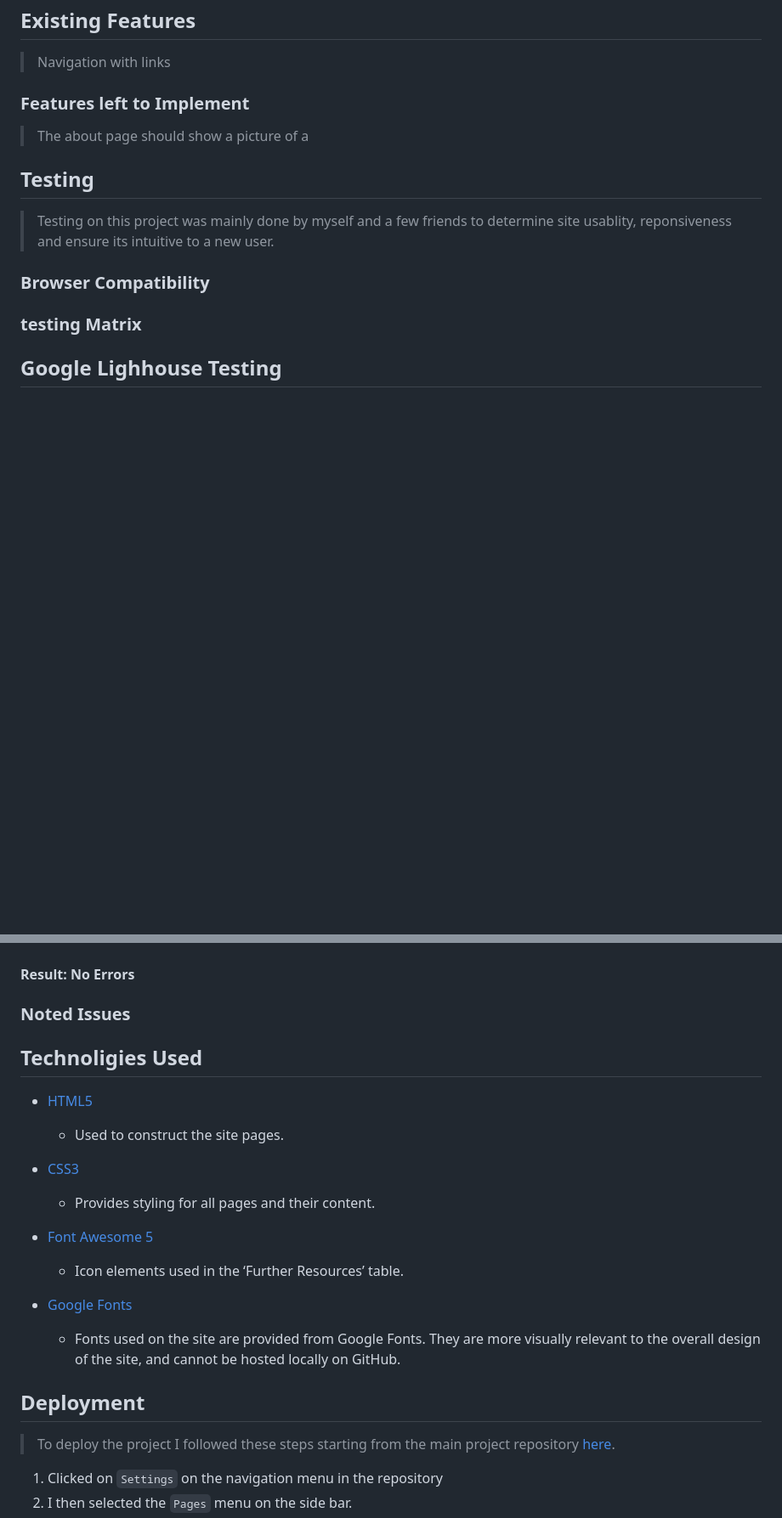
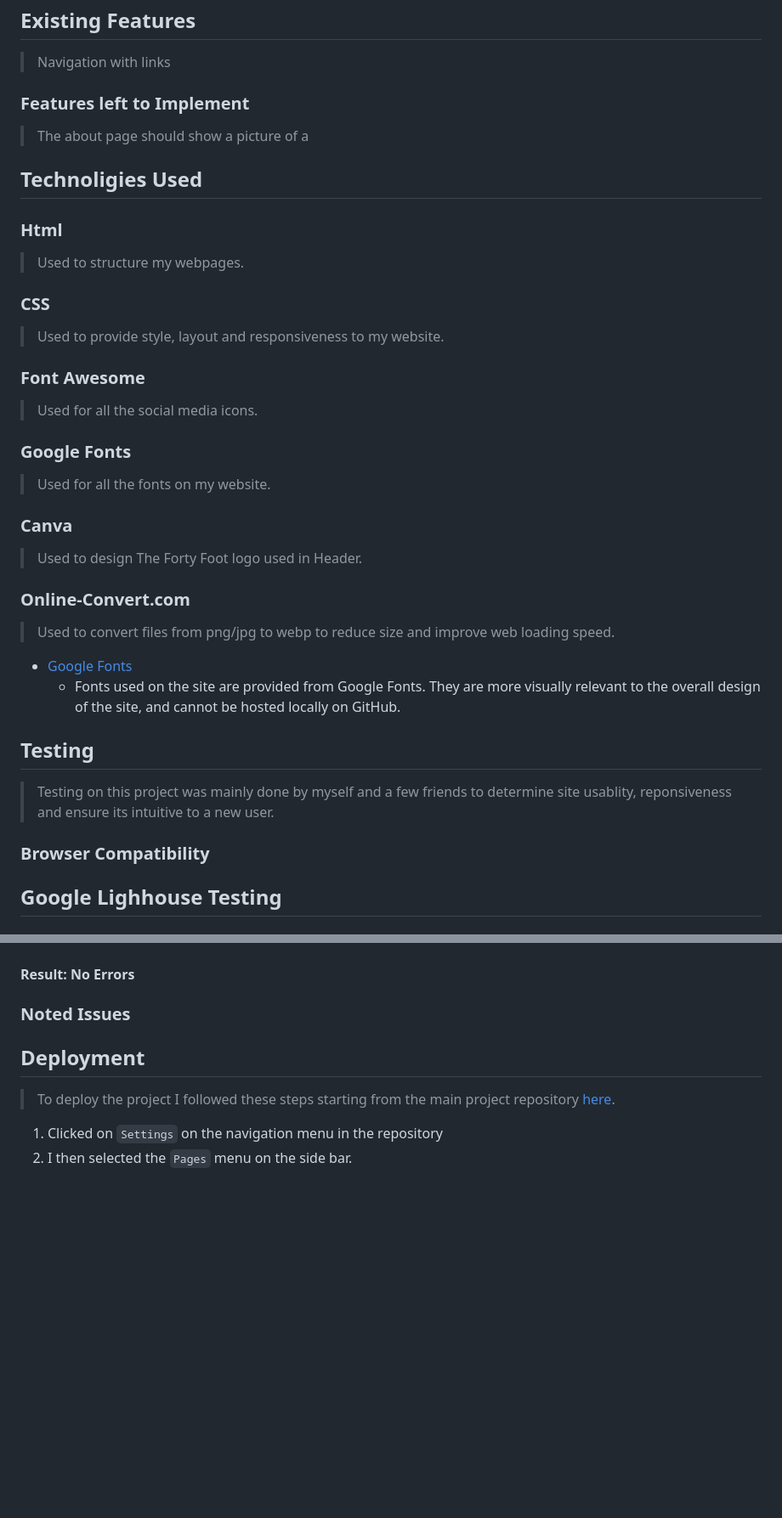
Before and after one commit to lukecdev/foo-fans-ie, a Markdown page: README.md, 2 parts joined by grey strips. Shown at 85% size. Rendered like a GitHub page; blank space fills up the shorter version.

```diff
--- a/README.md
+++ b/README.md
@@ -42,6 +42,32 @@ The following is a summery of the features already in place and those that could
 
 > The about page should show a picture of a
 
+## Technoligies Used
+
+### Html
+>Used to structure my webpages.
+
+### CSS
+>Used to provide style, layout and responsiveness to my website.
+
+### Font Awesome
+>Used for all the social media icons.
+
+### Google Fonts
+>Used for all the fonts on my website.
+
+### Canva
+>Used to design The Forty Foot logo used in Header.
+
+### Online-Convert.com
+>Used to convert files from png/jpg to webp to reduce size and improve web loading speed.
+
+
+
+
+- [Google Fonts]( https://fonts.google.com/)
+	- Fonts used on the site are provided from Google Fonts. They are more visually relevant to the overall design of the site, and cannot be hosted locally on GitHub.
+
 ## Testing
 >Testing on this project was mainly done by myself and a few friends to determine site usablity, reponsiveness and ensure its intuitive to a new user.
 
@@ -49,7 +75,7 @@ The following is a summery of the features already in place and those that could
 
 ### Browser Compatibility
 
-### testing Matrix
+
 
 ## Google Lighhouse Testing
 
@@ -87,22 +113,7 @@ The following is a summery of the features already in place and those that could
 
 ### Noted Issues
 
-## Technoligies Used
 
-- [HTML5]( https://www.w3.org/TR/2017/REC-html52-20171214/)
-	- Used to construct the site pages.
-
-- [CSS3]( https://www.w3.org/standards/techs/css#w3c_all)
-	- Provides styling for all pages and their content.
-
-
-- [Font Awesome 5]( https://fontawesome.com/icons?d=gallery)
-	- Icon elements used in the ‘Further Resources’ table.
-
-
-
-- [Google Fonts]( https://fonts.google.com/)
-	- Fonts used on the site are provided from Google Fonts. They are more visually relevant to the overall design of the site, and cannot be hosted locally on GitHub.
 
 ## Deployment
 
```
